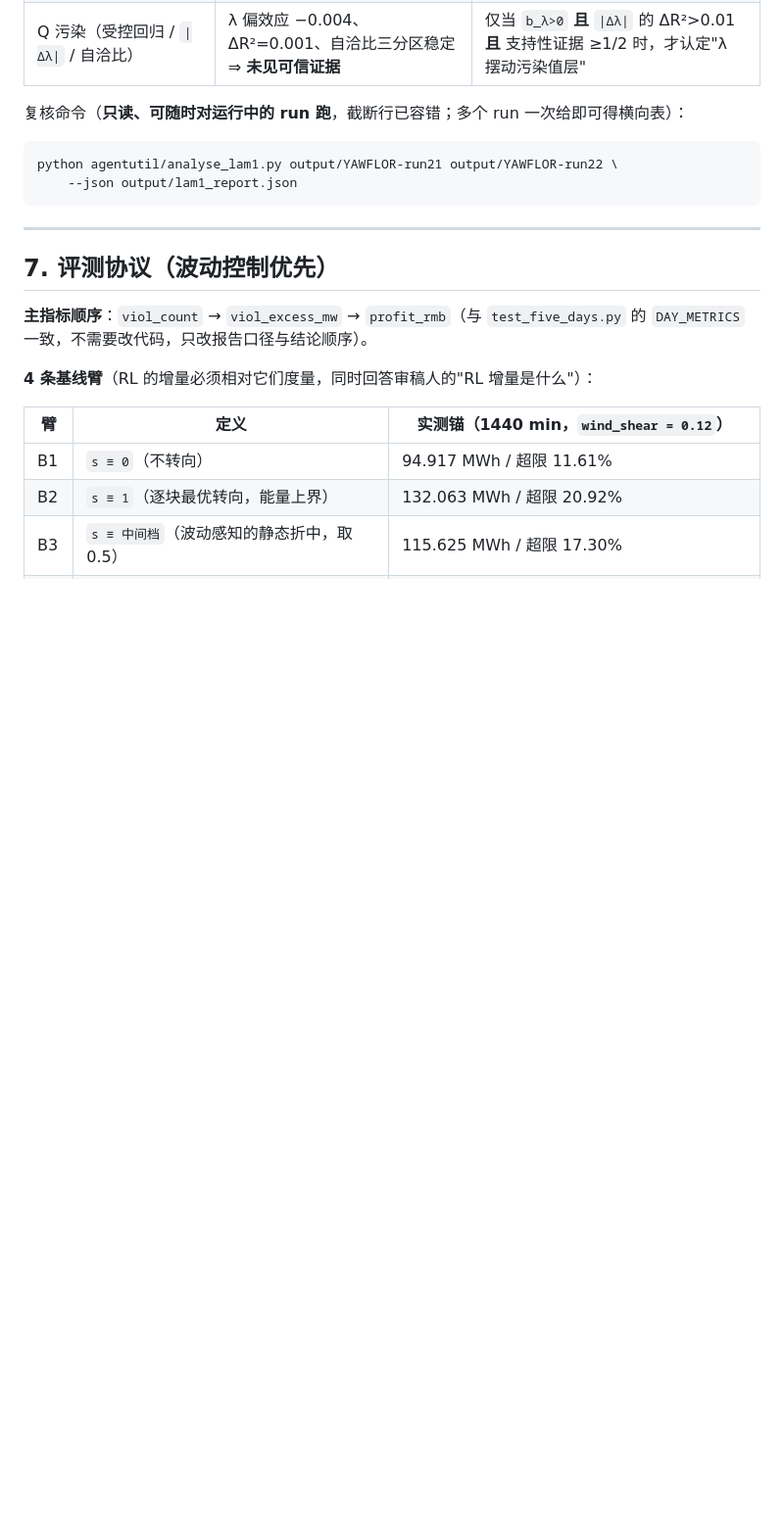
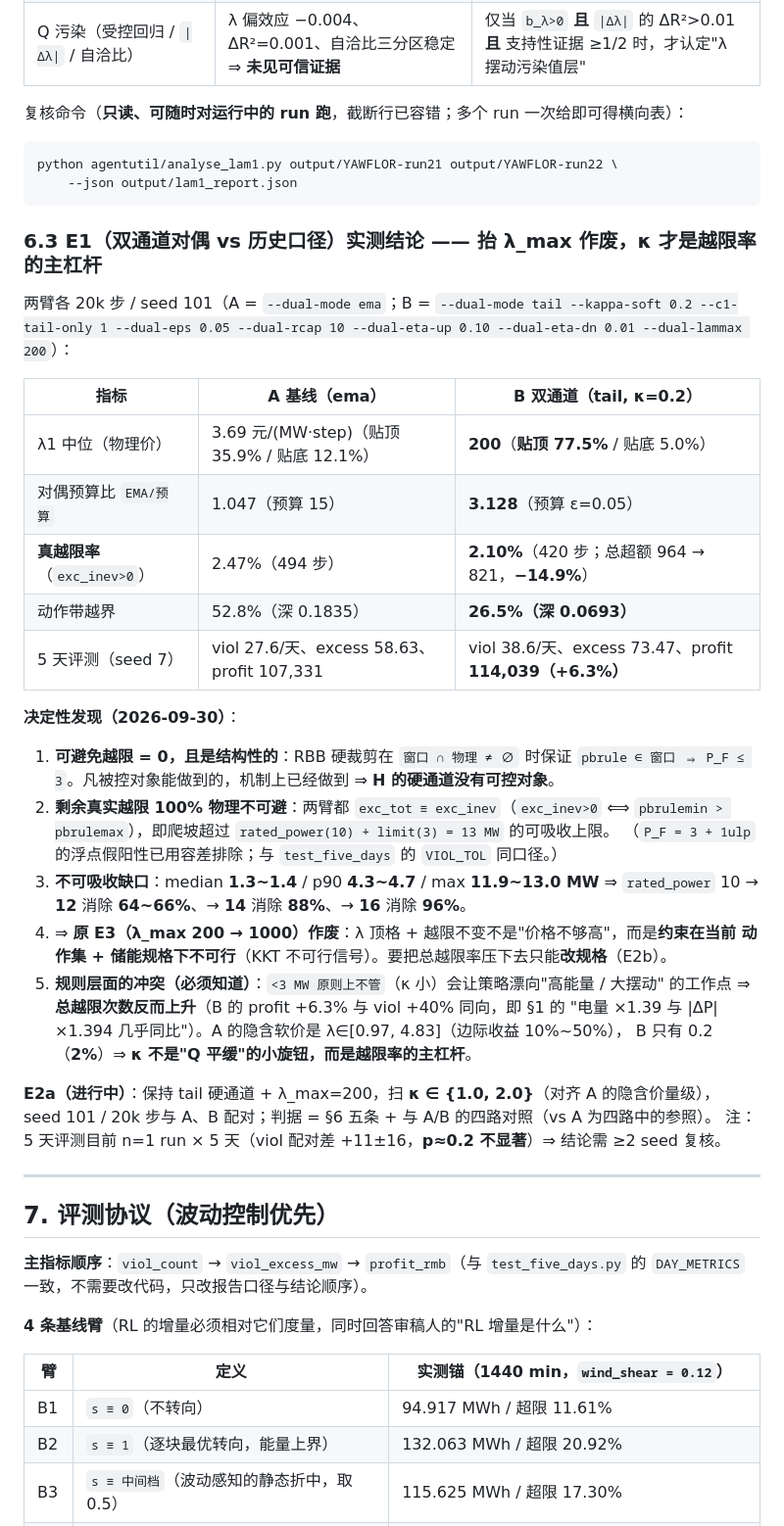
Before and after one commit to YiguLi/leprrlwsis, a Markdown page: yawflor/README.md, the part around the change. Shown at 98% size. GitHub-like rendering; blank space fills up the shorter version.

Commit message:
docs(yawflor): §6.3 E1 实测结论（可避免越限结构性=0 ⇒ 抬 λ_max 作废；κ 是越限率主杠杆）
两臂各 20k 步 seed 101 的四路对照前两路：
- A(ema)：λ 中位 3.69 元/(MW·step)、贴顶 35.9%、真越限 2.47%、动作带越界 52.8%
- B(tail,κ=0.2,λ_max=200)：λ 贴顶 77.5%、EMA/ε 3.13、真越限 2.10%(超额 −14.9%)、
  动作带越界 26.5%；5 天评测 profit +6.3% 但 viol +40%（配对差 +11±16，p≈0.2 不显著）
决定性发现：RBB 硬裁剪使【可避免越限=0】是结构性的 ⇒ H 硬通道无可控对象；
剩余真实越限 100% 为物理不可避（exc_tot ≡ exc_inev，缺口 median 1.3/p90 4.3/max 13 MW）
⇒ 原 E3(抬 λ_max) 作废，要压总越限率只能改 rated_power(+2/+4/+6 MW ⇒ −64/88/96%)。
并把 E2a 协议（κ∈{1,2}，其余同 B，seed 101 配对）与'n=1 run 不显著'的统计提醒写进文档。

````diff
--- a/yawflor/README.md
+++ b/yawflor/README.md
@@ -541,6 +541,41 @@ python agentutil/analyse_lam1.py output/YAWFLOR-run21 output/YAWFLOR-run22 \
     --json output/lam1_report.json
 ```
 
+### 6.3 E1（双通道对偶 vs 历史口径）实测结论 —— **抬 λ_max 作废，κ 才是越限率的主杠杆**
+
+两臂各 20k 步 / seed 101（A = `--dual-mode ema`；B = `--dual-mode tail --kappa-soft 0.2
+--c1-tail-only 1 --dual-eps 0.05 --dual-rcap 10 --dual-eta-up 0.10 --dual-eta-dn 0.01
+--dual-lammax 200`）：
+
+| 指标 | A 基线（ema） | B 双通道（tail, κ=0.2） |
+|---|---|---|
+| λ1 中位（物理价） | 3.69 元/(MW·step)（贴顶 35.9% / 贴底 12.1%） | **200**（**贴顶 77.5%** / 贴底 5.0%） |
+| 对偶预算比 `EMA/预算` | 1.047（预算 15） | **3.128**（预算 ε=0.05） |
+| **真越限率**（`exc_inev>0`） | 2.47%（494 步） | **2.10%**（420 步；总超额 964 → 821，**−14.9%**） |
+| 动作带越界 | 52.8%（深 0.1835） | **26.5%（深 0.0693）** |
+| 5 天评测（seed 7） | viol 27.6/天、excess 58.63、profit 107,331 | viol 38.6/天、excess 73.47、profit **114,039（+6.3%）** |
+
+**决定性发现（2026-09-30）**：
+
+1. **可避免越限 = 0，且是结构性的**：RBB 硬裁剪在 `窗口 ∩ 物理 ≠ ∅` 时保证 `pbrule ∈ 窗口
+   ⇒ P_F ≤ 3`。凡被控对象能做到的，机制上已经做到 ⇒ **H 的硬通道没有可控对象**。
+2. **剩余真实越限 100% 物理不可避**：两臂都 `exc_tot ≡ exc_inev`（`exc_inev>0` ⟺
+   `pbrulemin > pbrulemax`），即爬坡超过 `rated_power(10) + limit(3) = 13 MW` 的可吸收上限。
+   （`P_F = 3 + 1ulp` 的浮点假阳性已用容差排除；与 `test_five_days` 的 `VIOL_TOL` 同口径。）
+3. **不可吸收缺口**：median **1.3~1.4** / p90 **4.3~4.7** / max **11.9~13.0 MW**
+   ⇒ `rated_power` 10 → **12** 消除 **64~66%**、→ **14** 消除 **88%**、→ **16** 消除 **96%**。
+4. ⇒ **原 E3（λ_max 200 → 1000）作废**：λ 顶格 + 越限不变不是"价格不够高"，而是**约束在当前
+   动作集 + 储能规格下不可行**（KKT 不可行信号）。要把总越限率压下去只能**改规格**（E2b）。
+5. **规则层面的冲突（必须知道）**：`<3 MW 原则上不管`（κ 小）会让策略漂向"高能量 / 大摆动"
+   的工作点 ⇒ **总越限次数反而上升**（B 的 profit +6.3% 与 viol +40% 同向，即 §1 的
+   "电量 ×1.39 与 \|ΔP\| ×1.394 几乎同比"）。A 的隐含软价是 λ∈[0.97, 4.83]（边际收益 10%~50%），
+   B 只有 0.2（**2%**）⇒ **κ 不是"Q 平缓"的小旋钮，而是越限率的主杠杆**。
+
+**E2a（进行中）**：保持 tail 硬通道 + λ_max=200，扫 **κ ∈ {1.0, 2.0}**（对齐 A 的隐含价量级），
+seed 101 / 20k 步与 A、B 配对；判据 = §6 五条 + 与 A/B 的四路对照（vs A 为四路中的参照）。
+注：5 天评测目前 n=1 run × 5 天（viol 配对差 +11±16，**p≈0.2 不显著**）⇒ 结论需 ≥2 seed 复核。
+
+
 
 
 ---
````
